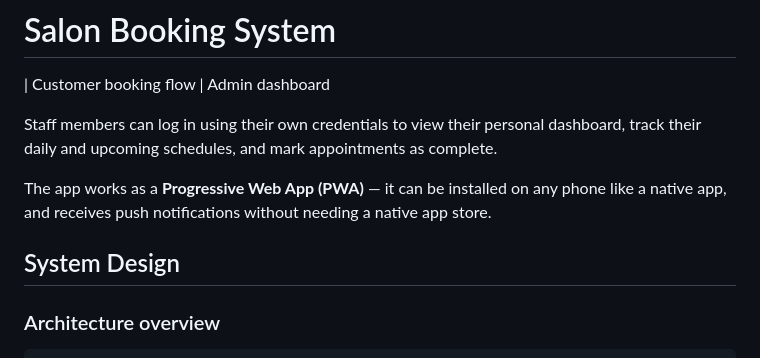
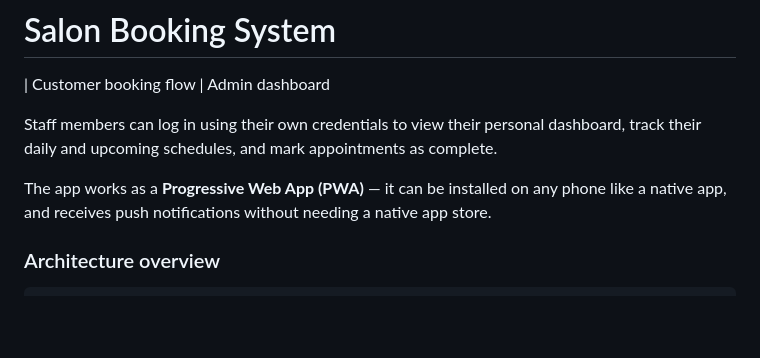
Before and after one commit to makieman/booking-app-for-salons, a Markdown page: README.md, the part around the change. Rendered like a GitHub page; blank space fills up the shorter version.

Commit message:
Remove System Design section from README

```diff
--- a/README.md
+++ b/README.md
@@ -8,7 +8,6 @@ Staff members can log in using their own credentials to view their personal dash
 The app works as a **Progressive Web App (PWA)** — it can be installed on any phone like a native app, and receives push notifications without needing a native app store.
 
 
-## System Design
 
 ### Architecture overview
 
```
